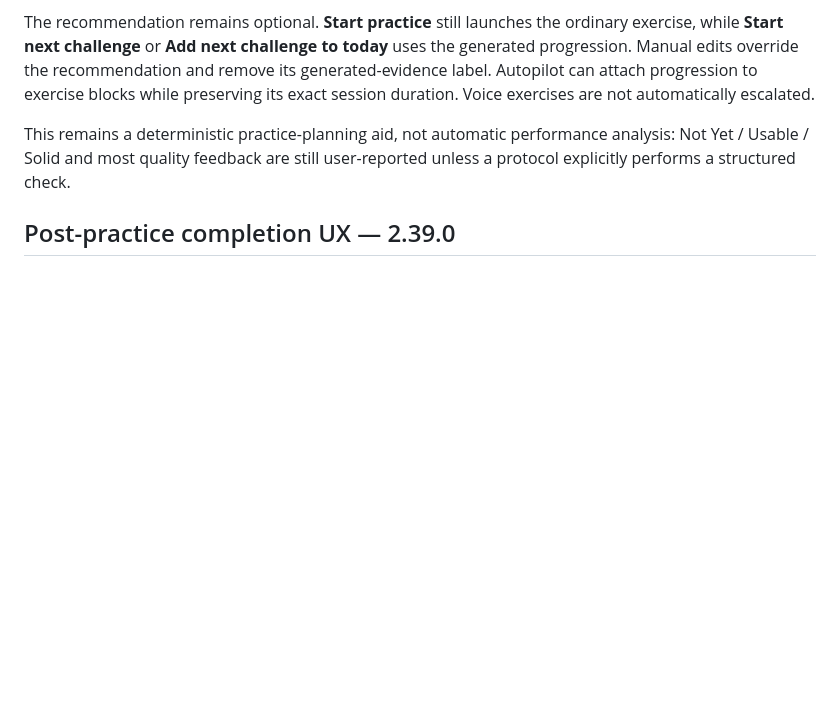
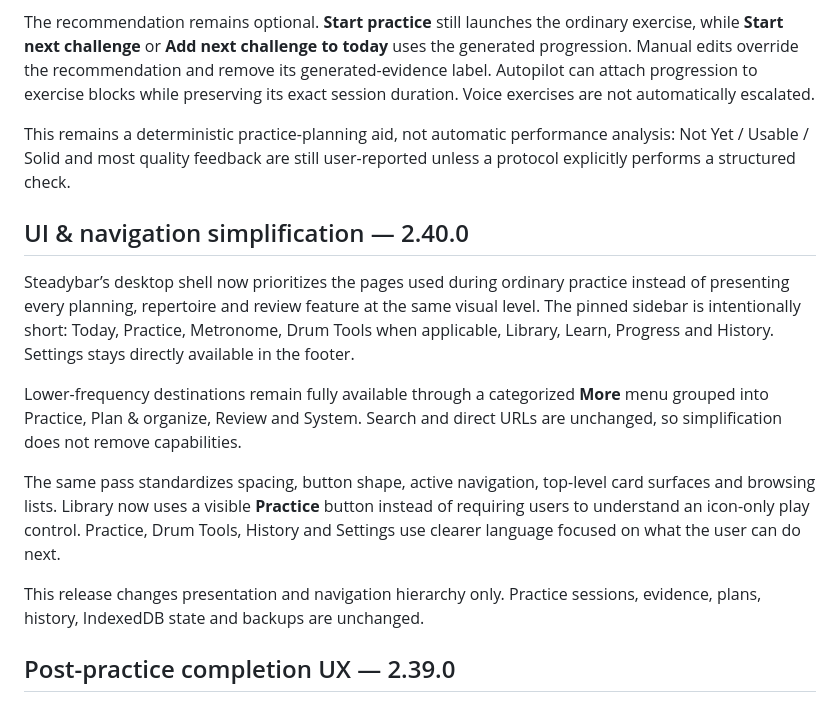
Before and after one commit to thiepn/steadybar, a Markdown page: README.md, the part around the change. Rendered like a GitHub page; blank space fills up the shorter version.

Commit message:
Document UI and navigation simplification

```diff
--- a/README.md
+++ b/README.md
@@ -167,6 +167,16 @@ Depending on the exercise and evidence, the next challenge may adjust tempo, con
 The recommendation remains optional. **Start practice** still launches the ordinary exercise, while **Start next challenge** or **Add next challenge to today** uses the generated progression. Manual edits override the recommendation and remove its generated-evidence label. Autopilot can attach progression to exercise blocks while preserving its exact session duration. Voice exercises are not automatically escalated.
 
 This remains a deterministic practice-planning aid, not automatic performance analysis: Not Yet / Usable / Solid and most quality feedback are still user-reported unless a protocol explicitly performs a structured check.
+
+## UI & navigation simplification — 2.40.0
+
+Steadybar’s desktop shell now prioritizes the pages used during ordinary practice instead of presenting every planning, repertoire and review feature at the same visual level. The pinned sidebar is intentionally short: Today, Practice, Metronome, Drum Tools when applicable, Library, Learn, Progress and History. Settings stays directly available in the footer.
+
+Lower-frequency destinations remain fully available through a categorized **More** menu grouped into Practice, Plan & organize, Review and System. Search and direct URLs are unchanged, so simplification does not remove capabilities.
+
+The same pass standardizes spacing, button shape, active navigation, top-level card surfaces and browsing lists. Library now uses a visible **Practice** button instead of requiring users to understand an icon-only play control. Practice, Drum Tools, History and Settings use clearer language focused on what the user can do next.
+
+This release changes presentation and navigation hierarchy only. Practice sessions, evidence, plans, history, IndexedDB state and backups are unchanged.
 
 ## Post-practice completion UX — 2.39.0
 
```
